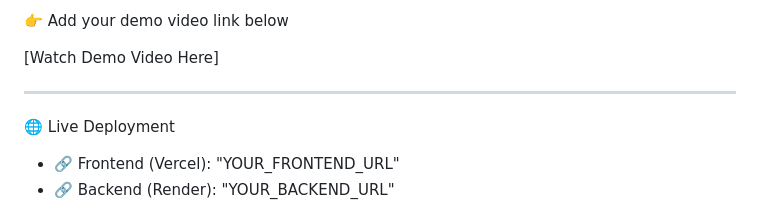
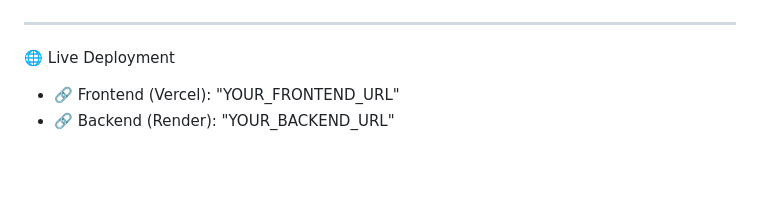
Before and after one commit to swayamlabh/Personalized-Financial-Advisory-System-Using-AI, a Markdown page: README.md, the part around one of its changes. Rendered like a GitHub page; blank space fills up the shorter version.

```diff
--- a/README.md
+++ b/README.md
@@ -26,7 +27,4 @@ The system provides:
 
-👉 Add your demo video link below
-
-[Watch Demo Video Here]
 
 ---
 
```
Also changed, not shown: other parts of README.md (+2 -1 lines).
